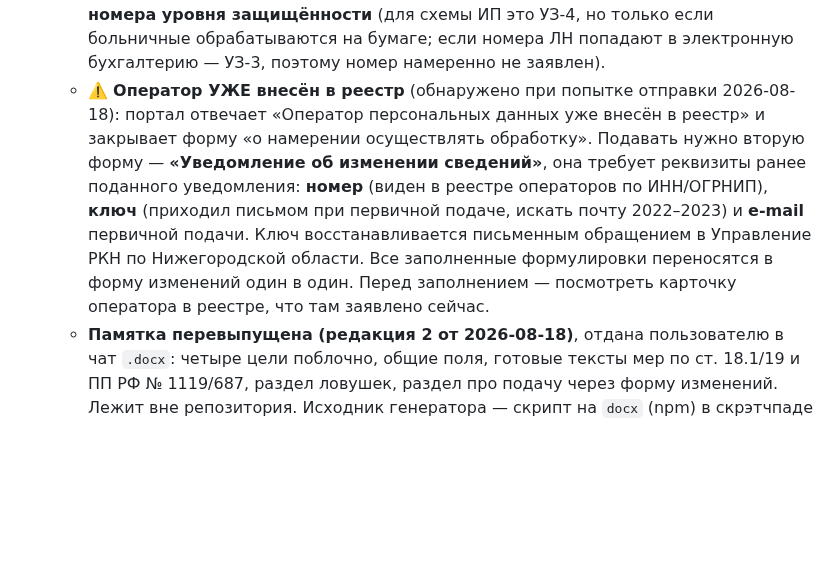
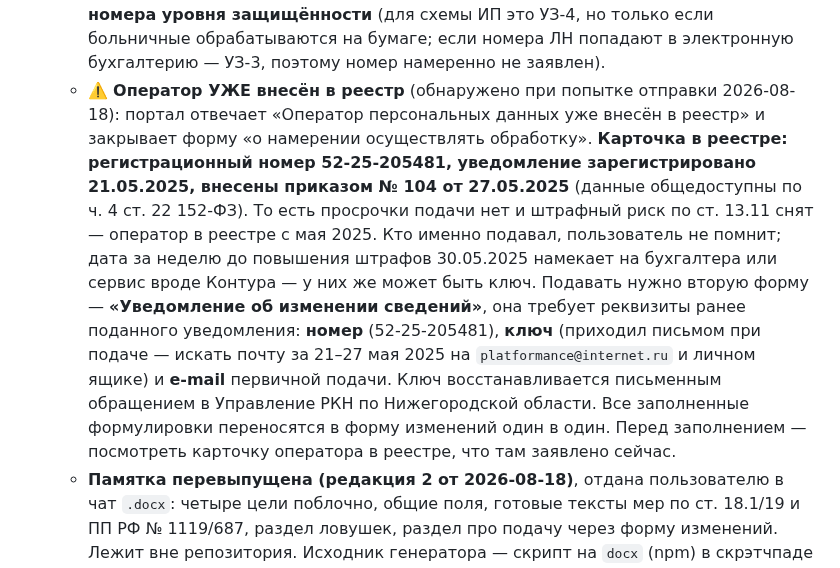
Before and after one commit to alexblacklucky/PLATFORMANCE, a Markdown page: CLAUDE.md, the part around the change. GitHub-like rendering; blank space fills up the shorter version.

```diff
--- a/CLAUDE.md
+++ b/CLAUDE.md
@@ -123,7 +123,7 @@
   - **Продвижение как цель требует отдельного согласия** (ч. 2 ст. 15 152-ФЗ): в форме Bitrix24 нужен второй **необязательный** чек-бокс «Согласен получать информационные и рекламные сообщения». Политика на сайте под это уже поправлена, чек-бокс на портале — за пользователем.
   - **Раздел «Сведения о лицах, имеющих доступ…»** касается только государственных и муниципальных информационных систем (ГИС/МИС) — у ИП их нет, блок оставляется пустым и удаляется. Битрикс24 и сторонний бухгалтер туда НЕ вписываются, это частая ошибка.
   - **Прочие поля**: срок прекращения обработки — «Условие окончания» + текст (достижение целей; отзыв согласия; истечение сроков хранения; прекращение деятельности оператора); трансграничная передача — не осуществляется; исполнитель — Чалова Т.В., ИП; сведения о безопасности по требованиям Правительства — текст со ссылками на ПП РФ № 1119 и № 687 **без указания номера уровня защищённости** (для схемы ИП это УЗ-4, но только если больничные обрабатываются на бумаге; если номера ЛН попадают в электронную бухгалтерию — УЗ-3, поэтому номер намеренно не заявлен).
-  - ⚠️ **Оператор УЖЕ внесён в реестр** (обнаружено при попытке отправки 2026-08-18): портал отвечает «Оператор персональных данных уже внесён в реестр» и закрывает форму «о намерении осуществлять обработку». Подавать нужно вторую форму — **«Уведомление об изменении сведений»**, она требует реквизиты ранее поданного уведомления: **номер** (виден в реестре операторов по ИНН/ОГРНИП), **ключ** (приходил письмом при первичной подаче, искать почту 2022–2023) и **e-mail** первичной подачи. Ключ восстанавливается письменным обращением в Управление РКН по Нижегородской области. Все заполненные формулировки переносятся в форму изменений один в один. Перед заполнением — посмотреть карточку оператора в реестре, что там заявлено сейчас.
+  - ⚠️ **Оператор УЖЕ внесён в реестр** (обнаружено при попытке отправки 2026-08-18): портал отвечает «Оператор персональных данных уже внесён в реестр» и закрывает форму «о намерении осуществлять обработку». **Карточка в реестре: регистрационный номер 52-25-205481, уведомление зарегистрировано 21.05.2025, внесены приказом № 104 от 27.05.2025** (данные общедоступны по ч. 4 ст. 22 152-ФЗ). То есть просрочки подачи нет и штрафный риск по ст. 13.11 снят — оператор в реестре с мая 2025. Кто именно подавал, пользователь не помнит; дата за неделю до повышения штрафов 30.05.2025 намекает на бухгалтера или сервис вроде Контура — у них же может быть ключ. Подавать нужно вторую форму — **«Уведомление об изменении сведений»**, она требует реквизиты ранее поданного уведомления: **номер** (52-25-205481), **ключ** (приходил письмом при подаче — искать почту за 21–27 мая 2025 на `platformance@internet.ru` и личном ящике) и **e-mail** первичной подачи. Ключ восстанавливается письменным обращением в Управление РКН по Нижегородской области. Все заполненные формулировки переносятся в форму изменений один в один. Перед заполнением — посмотреть карточку оператора в реестре, что там заявлено сейчас.
   - **Памятка перевыпущена (редакция 2 от 2026-08-18)**, отдана пользователю в чат `.docx`: четыре цели поблочно, общие поля, готовые тексты мер по ст. 18.1/19 и ПП РФ № 1119/687, раздел ловушек, раздел про подачу через форму изменений. Лежит вне репозитория. Исходник генератора — скрипт на `docx` (npm) в скрэтчпаде сессии, при следующем перевыпуске проще написать заново.
   - **Черновик уведомления сохранён в личном кабинете `pd.rkn.gov.ru`** (раздел черновиков, открывается под ЕСИА пользователя), не отправлен. Прямая ссылка с guid в память намеренно не записана — репозиторий публичный, а из кабинета черновик открывается в два клика. Перед отправкой оставалось: вернуть «не используются» в шифровальных средствах и проверить, что база Bitrix24 и база по адресу ИП заведены обеими записями.
 - 🔜 **СЛЕДУЮЩАЯ ЗАДАЧА — SEO и подготовка к рекламе (поставлена 2026-08-12)**. Пользователь планирует запуск рекламы и хочет выполнить весь SEO-план целиком. Разбор оформлен артефактом: https://claude.ai/code/artifact/eef484c9-03b9-4f4e-b4d8-784fae0e6f88
```
Also changed, not shown: CHANGELOG.md (+1 -1 lines).
